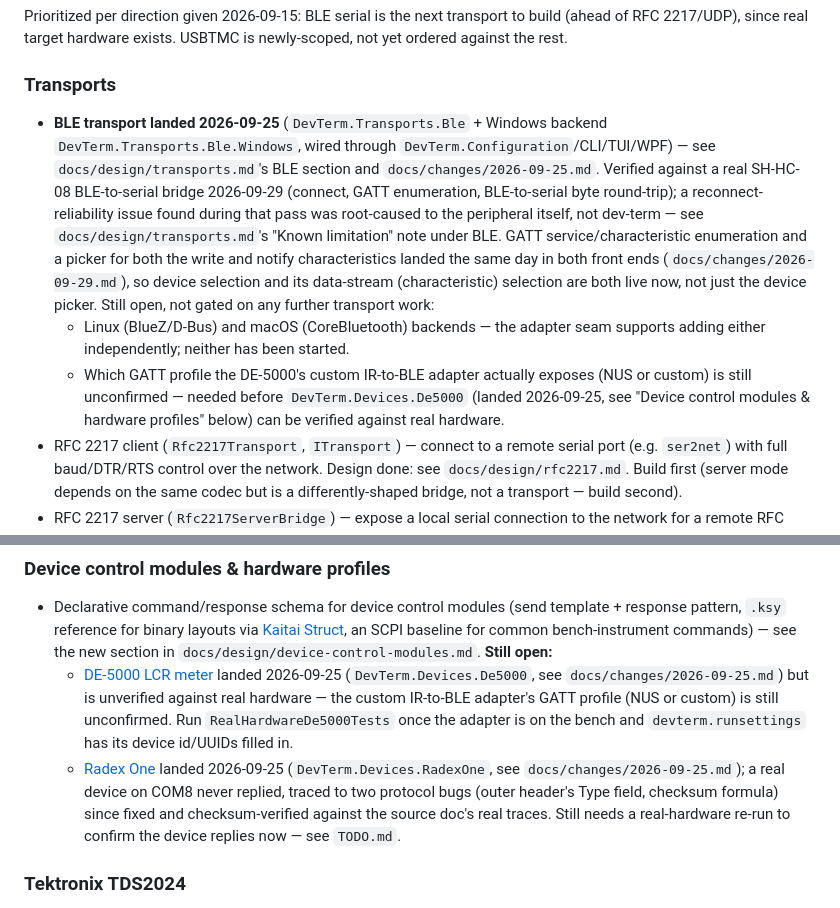
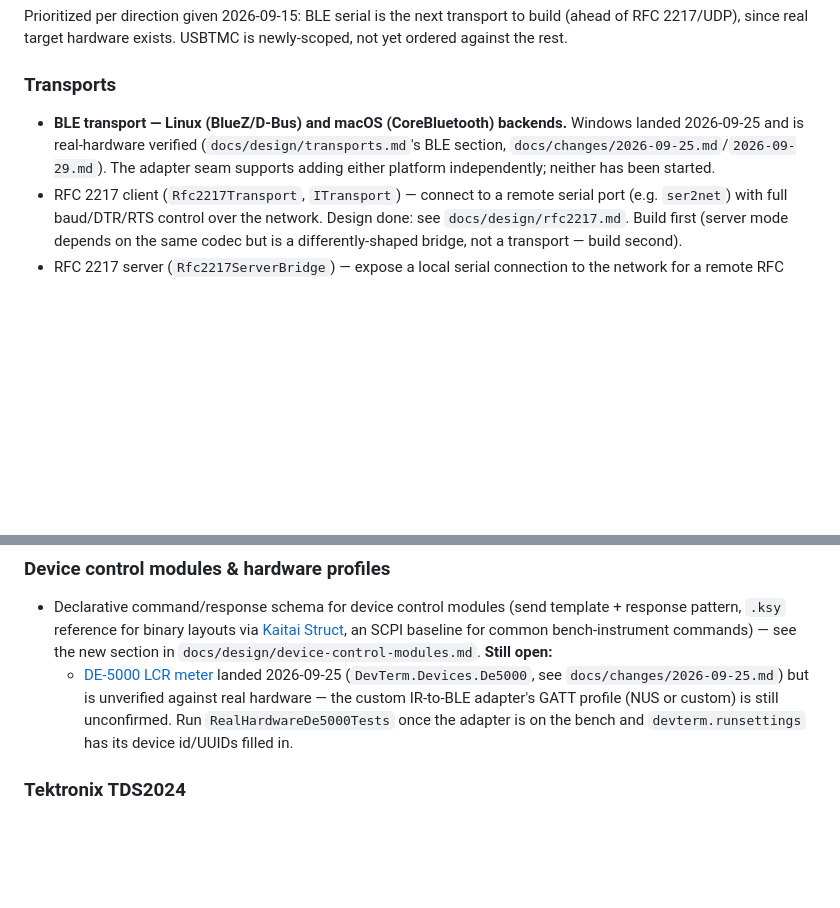
Before and after one commit to OutOfBandDevelopment/dev-term, a Markdown page: BACKLOG.md, 2 parts joined by grey strips. Rendered like a GitHub page; blank space fills up the shorter version.

Commit message:
Clean up BACKLOG.md: close out Radex One re-confirmation, trim stale BLE recap
Radex One's real-hardware re-run passed (protocol fixes confirmed), so its backlog
entry is done and removed; logged in today's changelog. Also trims the BLE transport
bullet's landed/verified narrative, now fully covered by docs/changes/ and
docs/design/transports.md, down to the actual remaining backlog (Linux/macOS backends).

```diff
--- a/BACKLOG.md
+++ b/BACKLOG.md
@@ -14,21 +14,10 @@ the rest.
 
 ### Transports
 
-- **BLE transport landed 2026-09-25** (`DevTerm.Transports.Ble` + Windows backend
-  `DevTerm.Transports.Ble.Windows`, wired through `DevTerm.Configuration`/CLI/TUI/WPF) — see
-  `docs/design/transports.md`'s BLE section and `docs/changes/2026-09-25.md`. Verified against a
-  real SH-HC-08 BLE-to-serial bridge 2026-09-29 (connect, GATT enumeration, BLE-to-serial byte
-  round-trip); a reconnect-reliability issue found during that pass was root-caused to the
-  peripheral itself, not dev-term — see `docs/design/transports.md`'s "Known limitation" note
-  under BLE. GATT service/characteristic enumeration and a picker for both the write and notify
-  characteristics landed the same day in both front ends (`docs/changes/2026-09-29.md`), so device
-  selection and its data-stream (characteristic) selection are both live now, not just the device
-  picker. Still open, not gated on any further transport work:
-  - Linux (BlueZ/D-Bus) and macOS (CoreBluetooth) backends — the adapter seam supports adding
-    either independently; neither has been started.
-  - Which GATT profile the DE-5000's custom IR-to-BLE adapter actually exposes (NUS or custom) is
-    still unconfirmed — needed before `DevTerm.Devices.De5000` (landed 2026-09-25, see "Device
-    control modules & hardware profiles" below) can be verified against real hardware.
+- **BLE transport — Linux (BlueZ/D-Bus) and macOS (CoreBluetooth) backends.** Windows landed
+  2026-09-25 and is real-hardware verified (`docs/design/transports.md`'s BLE section,
+  `docs/changes/2026-09-25.md`/`2026-09-29.md`). The adapter seam supports adding either platform
+  independently; neither has been started.
 - RFC 2217 client (`Rfc2217Transport`, `ITransport`) — connect to a remote serial port (e.g.
   `ser2net`) with full baud/DTR/RTS control over the network. Design done: see
   `docs/design/rfc2217.md`. Build first (server mode depends on the same codec but is a
@@ -64,11 +53,6 @@ the rest.
   hardware — the custom IR-to-BLE adapter's GATT profile (NUS or custom) is still unconfirmed. Run
   `RealHardwareDe5000Tests` once the adapter is on the bench and `devterm.runsettings` has its
   device id/UUIDs filled in.
-  - [Radex One](docs/design/proposals/radex-one-protocol.md) landed 2026-09-25 (`DevTerm.Devices.RadexOne`,
-  see `docs/changes/2026-09-25.md`); a real device on COM8 never replied, traced to two protocol bugs
-  (outer header's Type field, checksum formula) since fixed and checksum-verified against the source
-  doc's real traces. Still needs a real-hardware re-run to confirm the device replies now — see
-  `TODO.md`.
 
 ### Tektronix TDS2024
 
```
Also changed, not shown: docs/changes/2026-09-29.md (+9 -0 lines).
